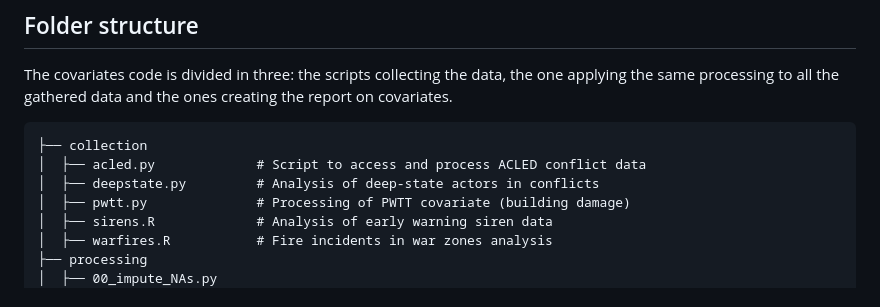
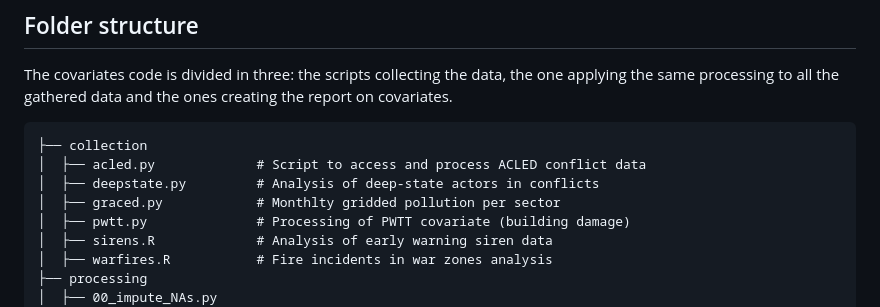
Before and after one commit to OxfordDemSci/UkraineNowPop, a Markdown page: src/covariates/README.md, the part around the change. Rendered like a GitHub page.

Commit message:
add graced description

```diff
--- a/src/covariates/README.md
+++ b/src/covariates/README.md
@@ -6,6 +6,7 @@ The covariates code is divided in three: the scripts collecting the data, the on
 ├── collection
 │  ├── acled.py             # Script to access and process ACLED conflict data
 │  ├── deepstate.py         # Analysis of deep-state actors in conflicts
+│  ├── graced.py            # Monthlty gridded pollution per sector
 │  ├── pwtt.py              # Processing of PWTT covariate (building damage)
 │  ├── sirens.R             # Analysis of early warning siren data
 │  ├── warfires.R           # Fire incidents in war zones analysis
```
